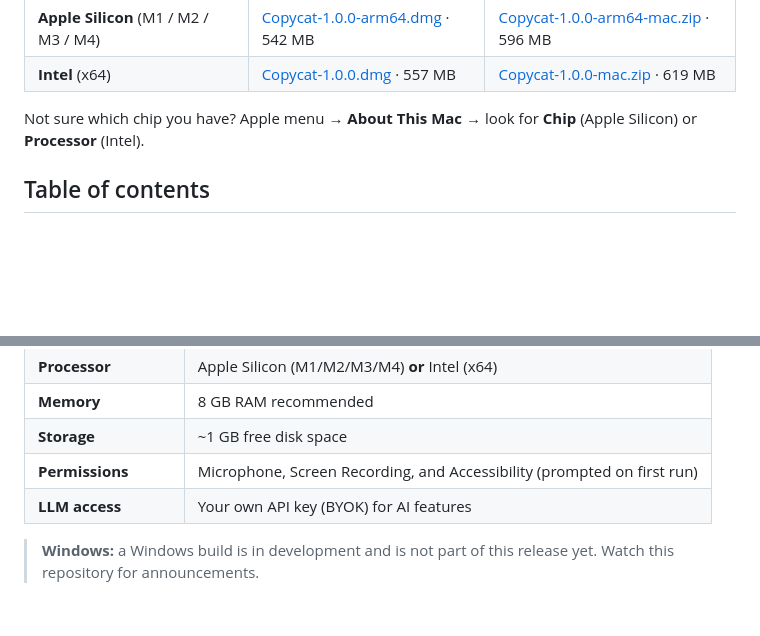
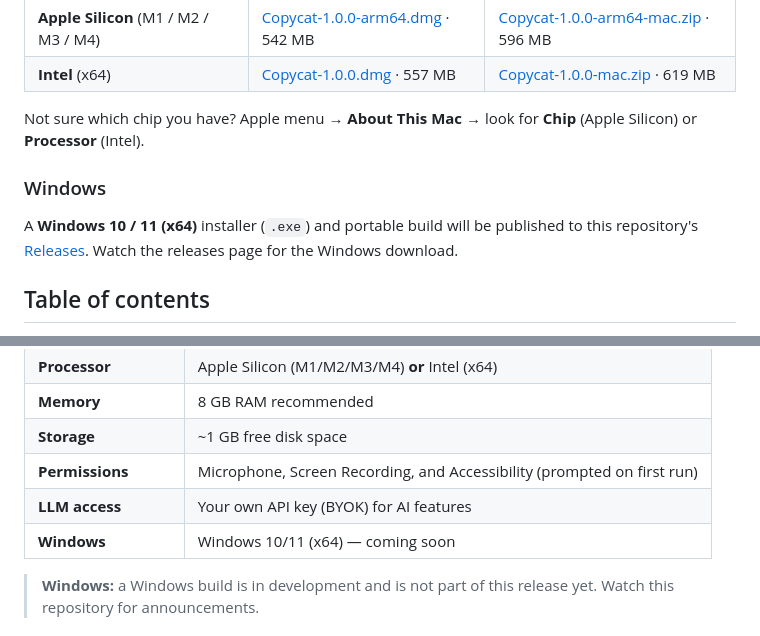
Before and after one commit to udhaybhat00/copycat, a Markdown page: README.md, 2 parts joined by grey strips. Rendered like a GitHub page; blank space fills up the shorter version.

Commit message:
docs: add Windows download section + requirement row

```diff
--- a/README.md
+++ b/README.md
@@ -21,6 +21,10 @@
 | **Intel** (x64) | [Copycat-1.0.0.dmg](https://github.com/udhaybhat00/copycat/releases/download/v1.0.0/Copycat-1.0.0.dmg) · 557 MB | [Copycat-1.0.0-mac.zip](https://github.com/udhaybhat00/copycat/releases/download/v1.0.0/Copycat-1.0.0-mac.zip) · 619 MB |
 
 Not sure which chip you have? Apple menu  → **About This Mac** → look for **Chip** (Apple Silicon) or **Processor** (Intel).
+
+### Windows
+
+A **Windows 10 / 11 (x64)** installer (`.exe`) and portable build will be published to this repository's [Releases](https://github.com/udhaybhat00/copycat/releases). Watch the releases page for the Windows download.
 
 ## Table of contents
 
@@ -69,6 +73,7 @@ Use Copycat for:
 | **Storage** | ~1 GB free disk space |
 | **Permissions** | Microphone, Screen Recording, and Accessibility (prompted on first run) |
 | **LLM access** | Your own API key (BYOK) for AI features |
+| **Windows** | Windows 10/11 (x64) — coming soon |
 
 > **Windows:** a Windows build is in development and is not part of this release yet. Watch this repository for announcements.
 
```
